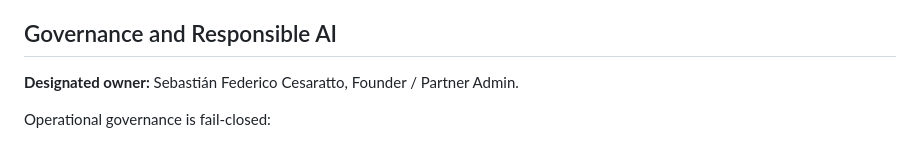
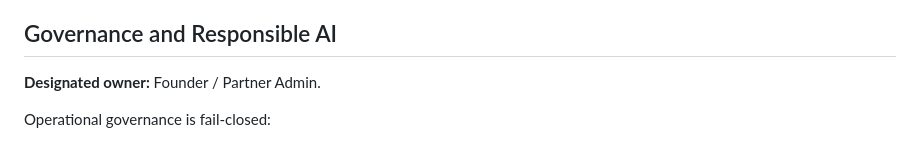
Before and after one commit to RUMBO-IA/Rumbo, a Markdown page: docs/openai/OPENAI_PARTNER_TECHNICAL_ASSESSMENT_EVIDENCE_2026-09-30.md, the part around the change. Rendered like a GitHub page.

Commit message:
fix(openai): keep partner evidence privacy-safe

```diff
--- a/docs/openai/OPENAI_PARTNER_TECHNICAL_ASSESSMENT_EVIDENCE_2026-09-30.md
+++ b/docs/openai/OPENAI_PARTNER_TECHNICAL_ASSESSMENT_EVIDENCE_2026-09-30.md
@@ -44,7 +44,7 @@ No production-traffic volume, customer count, or production-scale OpenAI workloa
 
 ## Governance and Responsible AI
 
-**Designated owner:** Sebastián Federico Cesaratto, Founder / Partner Admin.
+**Designated owner:** Founder / Partner Admin.
 
 Operational governance is fail-closed:
 - capability does not equal authorization;
```
